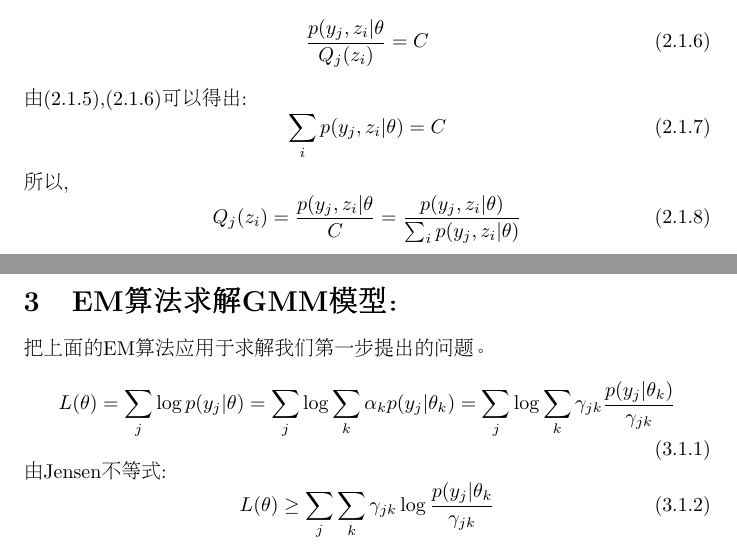
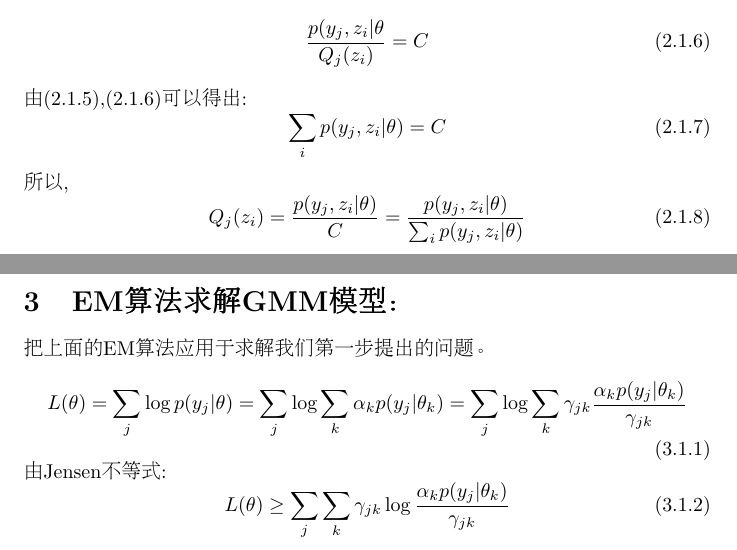
Before and after one commit to buyizhiyou/myEssays, a LaTeX document (em.tex): two parts of pages 2 and 3 of 4, joined at a grey line, cut so that both start at the same text. Compiled offline with pdfLaTeX.

Commit message:
modify some miatakes

```diff
--- a/em.tex
+++ b/em.tex
@@ -83,11 +83,11 @@ t = t+1 \tag{2.1.11}
 \section{EM算法求解GMM模型：}
 把上面的EM算法应用于求解我们第一步提出的问题。\\
 \begin{equation}
-L(\theta)=\sum_j \log p(y_j| \theta)=\sum_j \log \sum_k \alpha_k p(y_j|\theta_k)=\sum_j \log \sum_k \gamma_{jk} \frac{p(y_j|\theta_k)}{\gamma_{jk}} \tag{3.1.1}
+L(\theta)=\sum_j \log p(y_j| \theta)=\sum_j \log \sum_k \alpha_k p(y_j|\theta_k)=\sum_j \log \sum_k \gamma_{jk} \frac{\alpha_k p(y_j|\theta_k)}{\gamma_{jk}} \tag{3.1.1}
 \end{equation}
 由Jensen不等式:
 \begin{equation}
-L(\theta) \ge \sum_j \sum_k \gamma_{jk} \log \frac{p(y_j|\theta_k}{\gamma_{jk}} \tag{3.1.2}
+L(\theta) \ge \sum_j \sum_k \gamma_{jk} \log \frac{\alpha_k p(y_j|\theta_k)}{\gamma_{jk}} \tag{3.1.2}
 \end{equation}
 利用EM算法可以知道当
 \begin{equation}
```
Also changed, not shown: em.pdf, em.tex (4 more changed lines).
